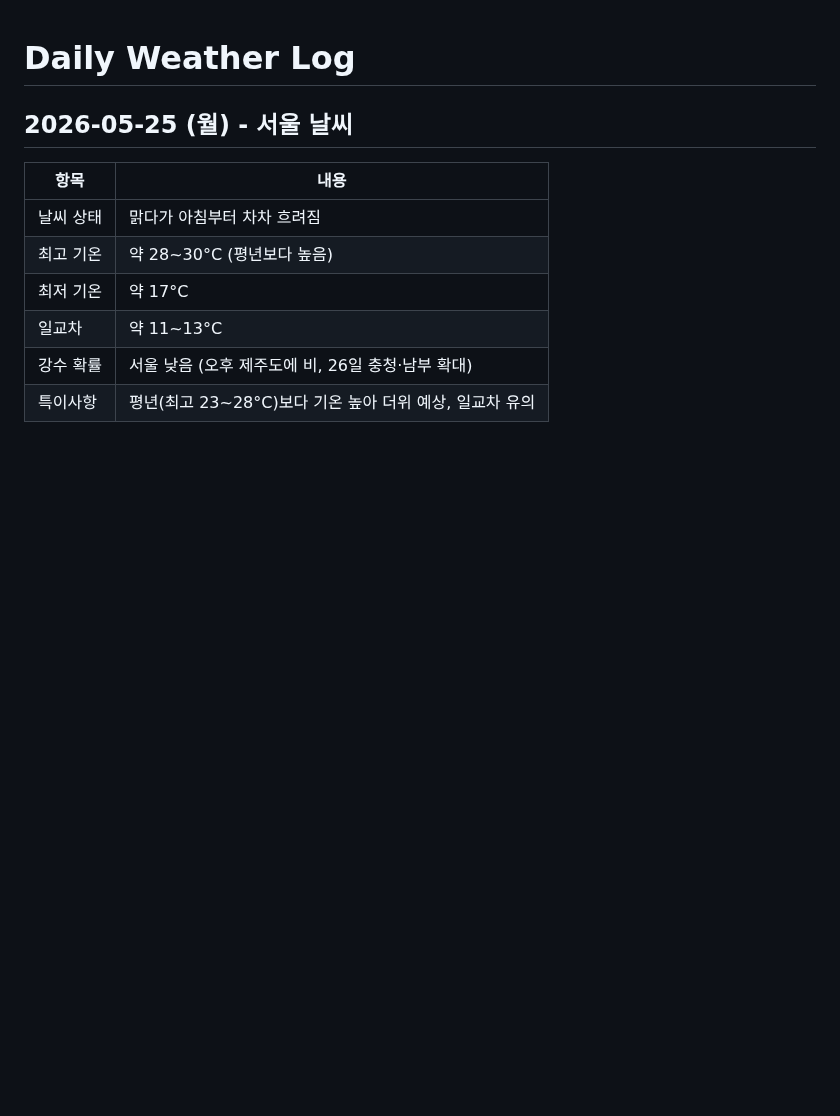
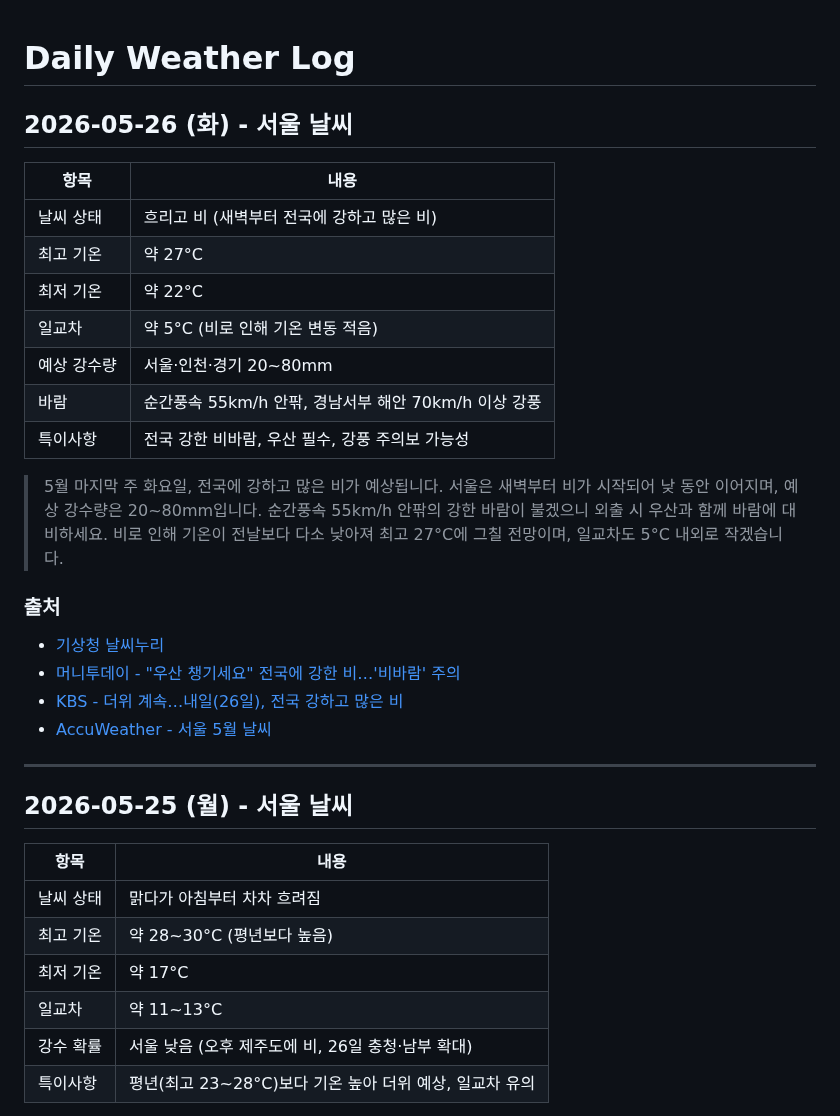
Before and after one commit to highcastlee/highcastlee.github.io, a Markdown page: daily.md, the part around the change. Rendered like a GitHub page; blank space fills up the shorter version.

Commit message:
2026-05-26 서울 날씨 정보 추가
https://claude.ai/code/session_01PCK7B3onHkR4JqeGUUJAe6

```diff
--- a/daily.md
+++ b/daily.md
@@ -1,4 +1,26 @@
 # Daily Weather Log
+
+## 2026-05-26 (화) - 서울 날씨
+
+| 항목 | 내용 |
+|------|------|
+| 날씨 상태 | 흐리고 비 (새벽부터 전국에 강하고 많은 비) |
+| 최고 기온 | 약 27°C |
+| 최저 기온 | 약 22°C |
+| 일교차 | 약 5°C (비로 인해 기온 변동 적음) |
+| 예상 강수량 | 서울·인천·경기 20~80mm |
+| 바람 | 순간풍속 55km/h 안팎, 경남서부 해안 70km/h 이상 강풍 |
+| 특이사항 | 전국 강한 비바람, 우산 필수, 강풍 주의보 가능성 |
+
+> 5월 마지막 주 화요일, 전국에 강하고 많은 비가 예상됩니다. 서울은 새벽부터 비가 시작되어 낮 동안 이어지며, 예상 강수량은 20~80mm입니다. 순간풍속 55km/h 안팎의 강한 바람이 불겠으니 외출 시 우산과 함께 바람에 대비하세요. 비로 인해 기온이 전날보다 다소 낮아져 최고 27°C에 그칠 전망이며, 일교차도 5°C 내외로 작겠습니다.
+
+### 출처
+- [기상청 날씨누리](https://www.weather.go.kr/)
+- [머니투데이 - "우산 챙기세요" 전국에 강한 비…'비바람' 주의](https://www.mt.co.kr/society/2026/05/26/2026052518154817327)
+- [KBS - 더위 계속…내일(26일), 전국 강하고 많은 비](https://www.youtube.com/watch?v=Ei4RpOYVDwA)
+- [AccuWeather - 서울 5월 날씨](https://www.accuweather.com/ko/kr/seoul/226081/may-weather/226081)
+
+---
 
 ## 2026-05-25 (월) - 서울 날씨
 
```
